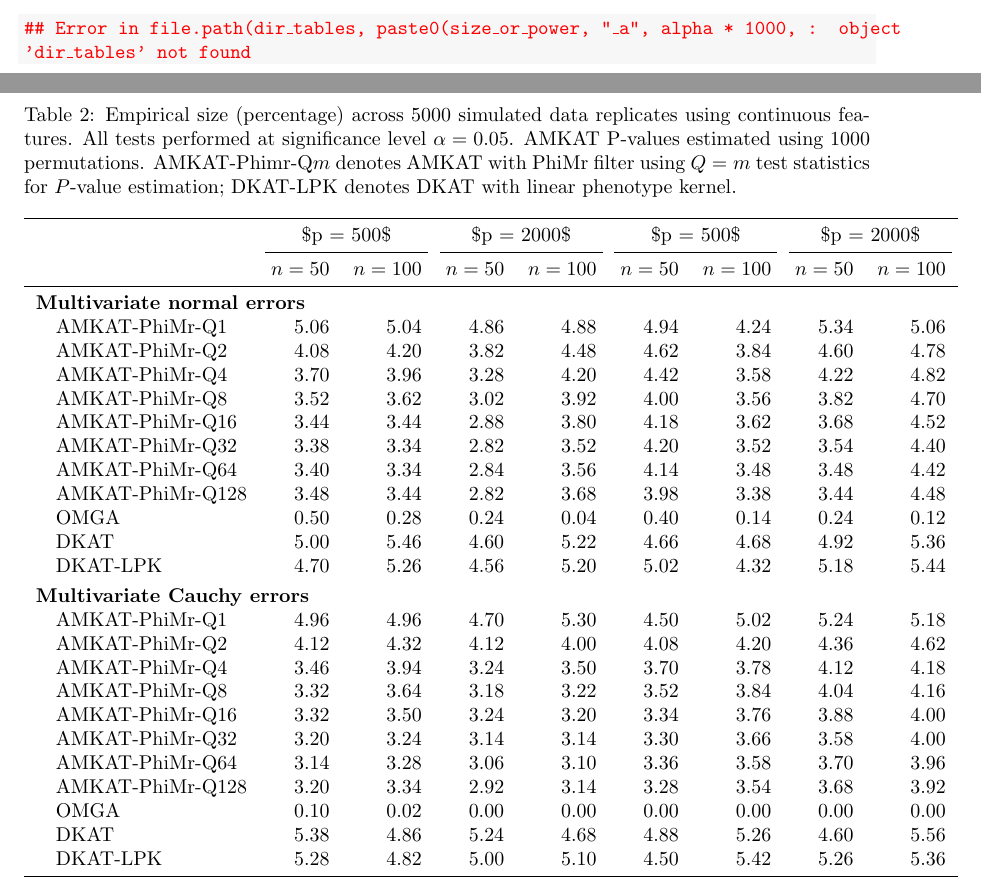
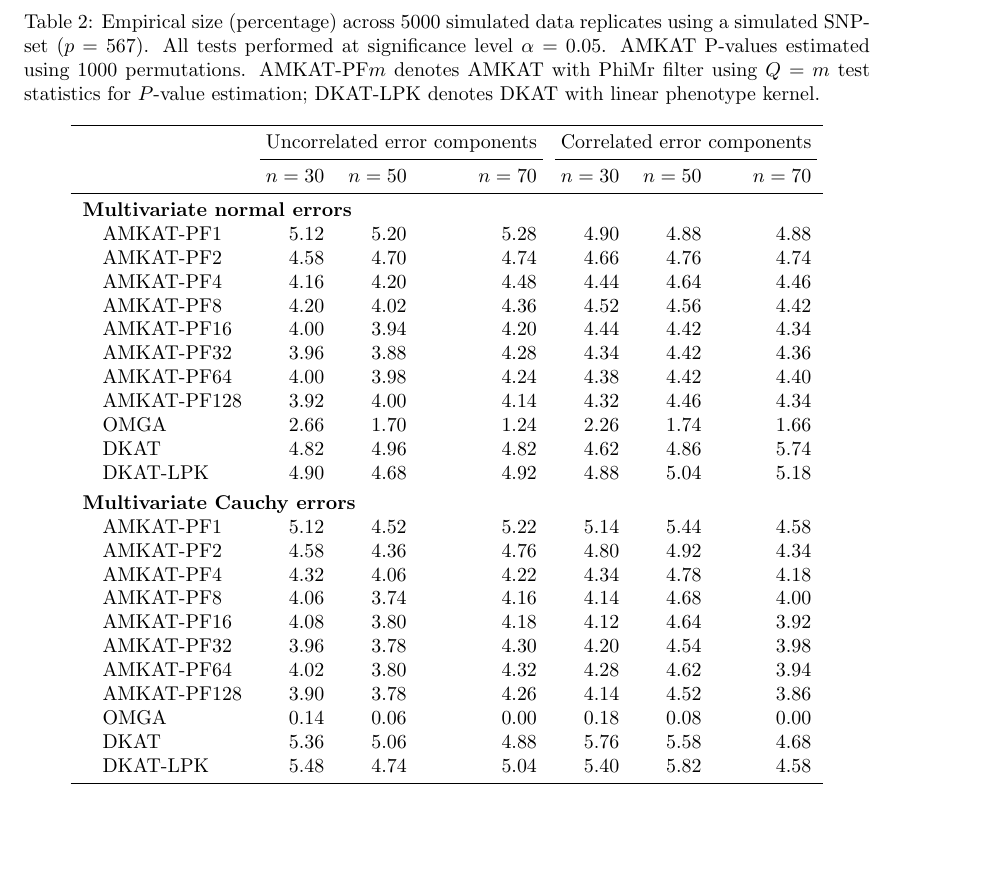
Before and after one commit to brianpatrickneal/AMKAT_simstudy, a LaTeX document (tables/create_latex_tables.tex): two parts of pages 1 and 2 of 2 before the commit and part of page 2 of 2 after it, the two joined at a grey line, cut at the place of the change, the shorter picture padded with empty space. Compiled offline with pdfLaTeX.

Commit message:
typo fixed

```diff
--- a/tables/create_latex_tables.tex
+++ b/tables/create_latex_tables.tex
@@ -114,45 +114,42 @@
 \end{knitrout}
 
 \begin{knitrout}
-\definecolor{shadecolor}{rgb}{0.969, 0.969, 0.969}\color{fgcolor}\begin{kframe}
+\definecolor{shadecolor}{rgb}{0.969, 0.969, 0.969}\color{fgcolor}\begin{table}
 
-
-{\ttfamily\noindent\bfseries\color{errorcolor}{\#\# Error in file.path(dir\_tables, paste0(size\_or\_power, "{}\_a"{}, alpha * 1000, : object 'dir\_tables' not found}}\end{kframe}\begin{table}
-
-\caption{\label{tab:size_snp}Empirical size (percentage) across 5000 simulated data replicates  using continuous features. All tests performed at significance level $\alpha = 0.05$. AMKAT P-values estimated using 1000 permutations. AMKAT-Phimr-Q$m$ denotes AMKAT with PhiMr filter using $Q=m$ test statistics for $P$-value estimation; DKAT-LPK denotes DKAT with linear phenotype kernel.}
+\caption{\label{tab:size_snp}Empirical size (percentage) across 5000 simulated data replicates  using a simulated SNP-set ($p = 567$). All tests performed at significance level $\alpha = 0.05$. AMKAT P-values estimated using 1000 permutations. AMKAT-PF$m$ denotes AMKAT with PhiMr filter using $Q=m$ test statistics for $P$-value estimation; DKAT-LPK denotes DKAT with linear phenotype kernel.}
 \centering
-\begin{tabular}[t]{lrrrrrrrr}
+\begin{tabular}[t]{lrrrrrr}
 \toprule
-\multicolumn{1}{c}{ } & \multicolumn{2}{c}{\$p = 500\$} & \multicolumn{2}{c}{\$p = 2000\$} & \multicolumn{2}{c}{\$p = 500\$} & \multicolumn{2}{c}{\$p = 2000\$} \\
-\cmidrule(l{3pt}r{3pt}){2-3} \cmidrule(l{3pt}r{3pt}){4-5} \cmidrule(l{3pt}r{3pt}){6-7} \cmidrule(l{3pt}r{3pt}){8-9}
-  & $n = 50$ & $n = 100$ & $n = 50$ & $n = 100$ & $n = 50$ & $n = 100$ & $n = 50$ & $n = 100$\\
+\multicolumn{1}{c}{ } & \multicolumn{3}{c}{Uncorrelated error components} & \multicolumn{3}{c}{Correlated error components} \\
+\cmidrule(l{3pt}r{3pt}){2-4} \cmidrule(l{3pt}r{3pt}){5-7}
+  & $n = 30$ & $n = 50$ & $n = 70$ & $n = 30$ & $n = 50$ & $n = 70$\\
 \midrule
 \addlinespace[0.3em]
-\multicolumn{9}{l}{\textbf{Multivariate normal errors}}\\
-\hspace{1em}AMKAT-PhiMr-Q1 & 5.06 & 5.04 & 4.86 & 4.88 & 4.94 & 4.24 & 5.34 & 5.06\\
-\hspace{1em}AMKAT-PhiMr-Q2 & 4.08 & 4.20 & 3.82 & 4.48 & 4.62 & 3.84 & 4.60 & 4.78\\
-\hspace{1em}AMKAT-PhiMr-Q4 & 3.70 & 3.96 & 3.28 & 4.20 & 4.42 & 3.58 & 4.22 & 4.82\\
-\hspace{1em}AMKAT-PhiMr-Q8 & 3.52 & 3.62 & 3.02 & 3.92 & 4.00 & 3.56 & 3.82 & 4.70\\
-\hspace{1em}AMKAT-PhiMr-Q16 & 3.44 & 3.44 & 2.88 & 3.80 & 4.18 & 3.62 & 3.68 & 4.52\\
-\hspace{1em}AMKAT-PhiMr-Q32 & 3.38 & 3.34 & 2.82 & 3.52 & 4.20 & 3.52 & 3.54 & 4.40\\
-\hspace{1em}AMKAT-PhiMr-Q64 & 3.40 & 3.34 & 2.84 & 3.56 & 4.14 & 3.48 & 3.48 & 4.42\\
-\hspace{1em}AMKAT-PhiMr-Q128 & 3.48 & 3.44 & 2.82 & 3.68 & 3.98 & 3.38 & 3.44 & 4.48\\
-\hspace{1em}OMGA & 0.50 & 0.28 & 0.24 & 0.04 & 0.40 & 0.14 & 0.24 & 0.12\\
-\hspace{1em}DKAT & 5.00 & 5.46 & 4.60 & 5.22 & 4.66 & 4.68 & 4.92 & 5.36\\
-\hspace{1em}DKAT-LPK & 4.70 & 5.26 & 4.56 & 5.20 & 5.02 & 4.32 & 5.18 & 5.44\\
+\multicolumn{7}{l}{\textbf{Multivariate normal errors}}\\
+\hspace{1em}AMKAT-PF1 & 5.12 & 5.20 & 5.28 & 4.90 & 4.88 & 4.88\\
+\hspace{1em}AMKAT-PF2 & 4.58 & 4.70 & 4.74 & 4.66 & 4.76 & 4.74\\
+\hspace{1em}AMKAT-PF4 & 4.16 & 4.20 & 4.48 & 4.44 & 4.64 & 4.46\\
+\hspace{1em}AMKAT-PF8 & 4.20 & 4.02 & 4.36 & 4.52 & 4.56 & 4.42\\
+\hspace{1em}AMKAT-PF16 & 4.00 & 3.94 & 4.20 & 4.44 & 4.42 & 4.34\\
+\hspace{1em}AMKAT-PF32 & 3.96 & 3.88 & 4.28 & 4.34 & 4.42 & 4.36\\
+\hspace{1em}AMKAT-PF64 & 4.00 & 3.98 & 4.24 & 4.38 & 4.42 & 4.40\\
+\hspace{1em}AMKAT-PF128 & 3.92 & 4.00 & 4.14 & 4.32 & 4.46 & 4.34\\
+\hspace{1em}OMGA & 2.66 & 1.70 & 1.24 & 2.26 & 1.74 & 1.66\\
+\hspace{1em}DKAT & 4.82 & 4.96 & 4.82 & 4.62 & 4.86 & 5.74\\
+\hspace{1em}DKAT-LPK & 4.90 & 4.68 & 4.92 & 4.88 & 5.04 & 5.18\\
 \addlinespace[0.3em]
-\multicolumn{9}{l}{\textbf{Multivariate Cauchy errors}}\\
-\hspace{1em}AMKAT-PhiMr-Q1 & 4.96 & 4.96 & 4.70 & 5.30 & 4.50 & 5.02 & 5.24 & 5.18\\
-\hspace{1em}AMKAT-PhiMr-Q2 & 4.12 & 4.32 & 4.12 & 4.00 & 4.08 & 4.20 & 4.36 & 4.62\\
-\hspace{1em}AMKAT-PhiMr-Q4 & 3.46 & 3.94 & 3.24 & 3.50 & 3.70 & 3.78 & 4.12 & 4.18\\
-\hspace{1em}AMKAT-PhiMr-Q8 & 3.32 & 3.64 & 3.18 & 3.22 & 3.52 & 3.84 & 4.04 & 4.16\\
-\hspace{1em}AMKAT-PhiMr-Q16 & 3.32 & 3.50 & 3.24 & 3.20 & 3.34 & 3.76 & 3.88 & 4.00\\
-\hspace{1em}AMKAT-PhiMr-Q32 & 3.20 & 3.24 & 3.14 & 3.14 & 3.30 & 3.66 & 3.58 & 4.00\\
-\hspace{1em}AMKAT-PhiMr-Q64 & 3.14 & 3.28 & 3.06 & 3.10 & 3.36 & 3.58 & 3.70 & 3.96\\
-\hspace{1em}AMKAT-PhiMr-Q128 & 3.20 & 3.34 & 2.92 & 3.14 & 3.28 & 3.54 & 3.68 & 3.92\\
-\hspace{1em}OMGA & 0.10 & 0.02 & 0.00 & 0.00 & 0.00 & 0.00 & 0.00 & 0.00\\
-\hspace{1em}DKAT & 5.38 & 4.86 & 5.24 & 4.68 & 4.88 & 5.26 & 4.60 & 5.56\\
-\hspace{1em}DKAT-LPK & 5.28 & 4.82 & 5.00 & 5.10 & 4.50 & 5.42 & 5.26 & 5.36\\
+\multicolumn{7}{l}{\textbf{Multivariate Cauchy errors}}\\
+\hspace{1em}AMKAT-PF1 & 5.12 & 4.52 & 5.22 & 5.14 & 5.44 & 4.58\\
+\hspace{1em}AMKAT-PF2 & 4.58 & 4.36 & 4.76 & 4.80 & 4.92 & 4.34\\
+\hspace{1em}AMKAT-PF4 & 4.32 & 4.06 & 4.22 & 4.34 & 4.78 & 4.18\\
+\hspace{1em}AMKAT-PF8 & 4.06 & 3.74 & 4.16 & 4.14 & 4.68 & 4.00\\
+\hspace{1em}AMKAT-PF16 & 4.08 & 3.80 & 4.18 & 4.12 & 4.64 & 3.92\\
+\hspace{1em}AMKAT-PF32 & 3.96 & 3.78 & 4.30 & 4.20 & 4.54 & 3.98\\
+\hspace{1em}AMKAT-PF64 & 4.02 & 3.80 & 4.32 & 4.28 & 4.62 & 3.94\\
+\hspace{1em}AMKAT-PF128 & 3.90 & 3.78 & 4.26 & 4.14 & 4.52 & 3.86\\
+\hspace{1em}OMGA & 0.14 & 0.06 & 0.00 & 0.18 & 0.08 & 0.00\\
+\hspace{1em}DKAT & 5.36 & 5.06 & 4.88 & 5.76 & 5.58 & 4.68\\
+\hspace{1em}DKAT-LPK & 5.48 & 4.74 & 5.04 & 5.40 & 5.82 & 4.58\\
 \bottomrule
 \end{tabular}
 \end{table}
```
Also changed, not shown: tables/create_latex_tables.tex (34 more changed lines), 1 other file.
